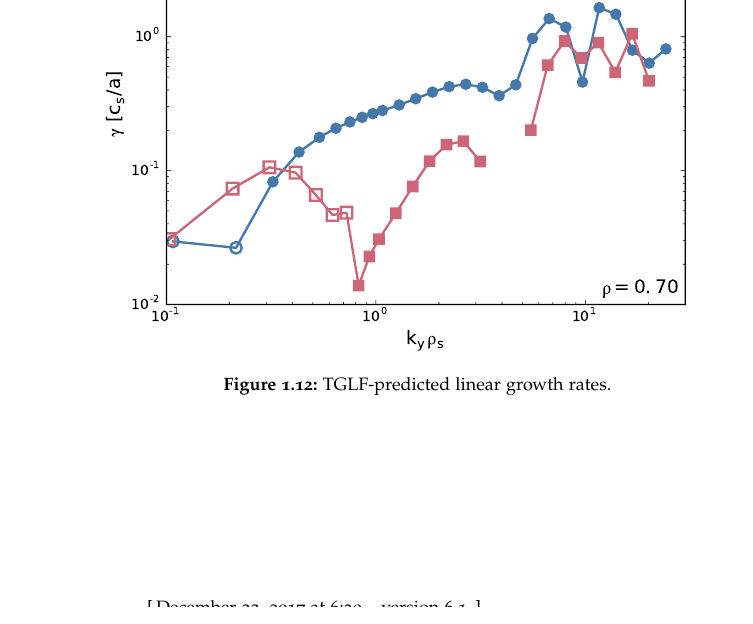
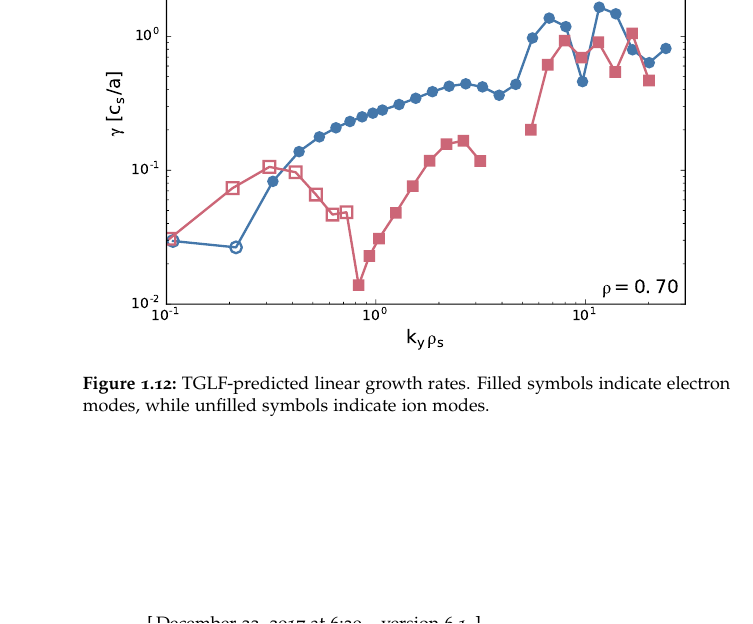
Before and after one commit to emd/thesis, a LaTeX thesis (thesis.tex, which reads Chapters/TurbulenceMeasurements/TurbulenceMeasurements.tex): part of page 10 of 14, cut so that both start at the same text. Compiled offline with pdfLaTeX; a missing font is replaced by an installed copy or a similar font.

Commit message:
Clarification about ion vs. electron modes

```diff
--- a/Chapters/TurbulenceMeasurements/TurbulenceMeasurements.tex
+++ b/Chapters/TurbulenceMeasurements/TurbulenceMeasurements.tex
@@ -503,6 +503,8 @@ along the outboard midplane (where $\theta = 0$) as follows
     Chapters/TurbulenceMeasurements/figs/linear_stability_rho070.pdf}
   \caption[TGLF-predicted linear growth rates]{%
     TGLF-predicted linear growth rates.
+    Filled symbols indicate electron modes, while
+    unfilled symbols indicate ion modes.
   }
 \label{fig:TurbulenceMeasurements:linear_stability}
 \end{figure}
```
